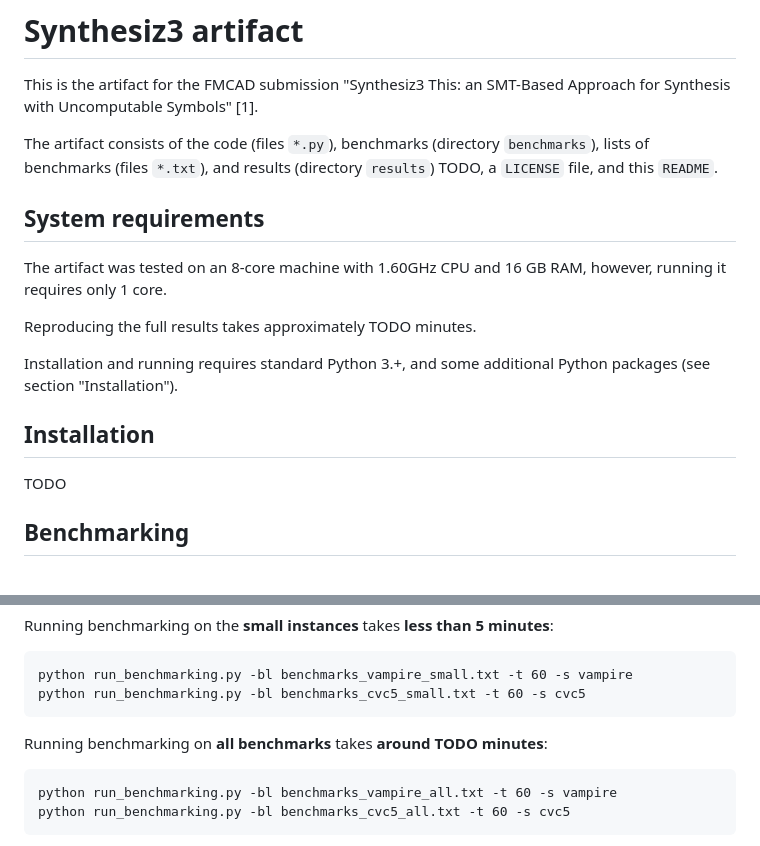
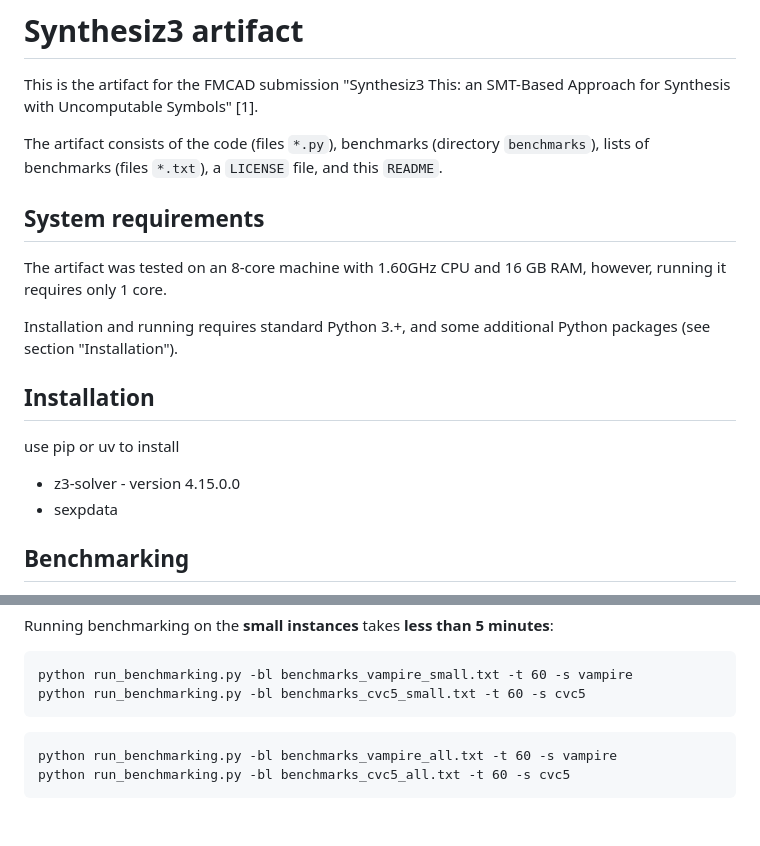
Before and after one commit to Z3Prover/doc, a Markdown page: synthesiz3/README.md, 2 parts joined by grey strips. Rendered like a GitHub page; blank space fills up the shorter version.

Commit message:
update readme according to release
Signed-off-by: Nikolaj Bjorner <nbjorner@microsoft.com>

````diff
--- a/synthesiz3/README.md
+++ b/synthesiz3/README.md
@@ -2,19 +2,20 @@
 
 This is the artifact for the FMCAD submission "Synthesiz3 This: an SMT-Based Approach for Synthesis with Uncomputable Symbols" [1].
 
-The artifact consists of the code (files `*.py`), benchmarks (directory `benchmarks`), lists of benchmarks (files `*.txt`), and results (directory `results`) TODO, a `LICENSE` file, and this `README`.
+The artifact consists of the code (files `*.py`), benchmarks (directory `benchmarks`), lists of benchmarks (files `*.txt`), a `LICENSE` file, and this `README`.
 
 ## System requirements
 
 The artifact was tested on an 8-core machine with 1.60GHz CPU and 16 GB RAM, however, running it requires only 1 core.
 
-Reproducing the full results takes approximately TODO minutes.
 
 Installation and running requires standard Python 3.+, and some additional Python packages (see section "Installation").
 
 ## Installation
 
-TODO
+use pip or uv to install
+- z3-solver - version 4.15.0.0
+- sexpdata
 
 ## Benchmarking
 
@@ -68,7 +69,6 @@ python run_benchmarking.py -bl benchmarks_vampire_small.txt -t 60 -s vampire
 python run_benchmarking.py -bl benchmarks_cvc5_small.txt -t 60 -s cvc5
 ```
 
-Running benchmarking on **all benchmarks** takes **around TODO minutes**:
 
 ```
 python run_benchmarking.py -bl benchmarks_vampire_all.txt -t 60 -s vampire
````
